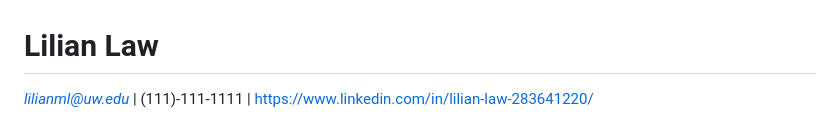
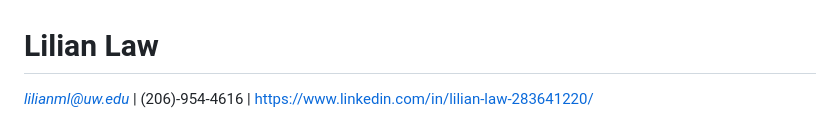
Before and after one commit to liliml/liliml.github.io, a Markdown page: resume.md, the part around the change. GitHub-like rendering.

Commit message:
fixed markdown page

```diff
--- a/resume.md
+++ b/resume.md
@@ -1,6 +1,6 @@
 # **Lilian Law**
 
-*lilianml@uw.edu* | (111)-111-1111 | [https://www.linkedin.com/in/lilian-law-283641220/](https://www.linkedin.com/in/lilian-law-283641220/)
+*lilianml@uw.edu* | (206)-954-4616 | [https://www.linkedin.com/in/lilian-law-283641220/](https://www.linkedin.com/in/lilian-law-283641220/)
 
 ![profile photo of lilian](profilephoto.jpg)
 
```
